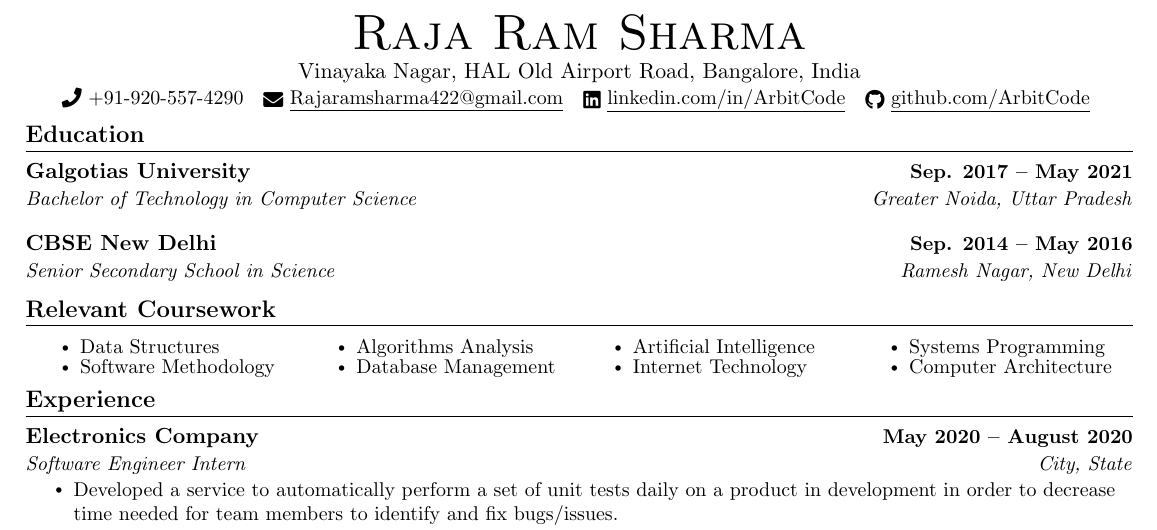
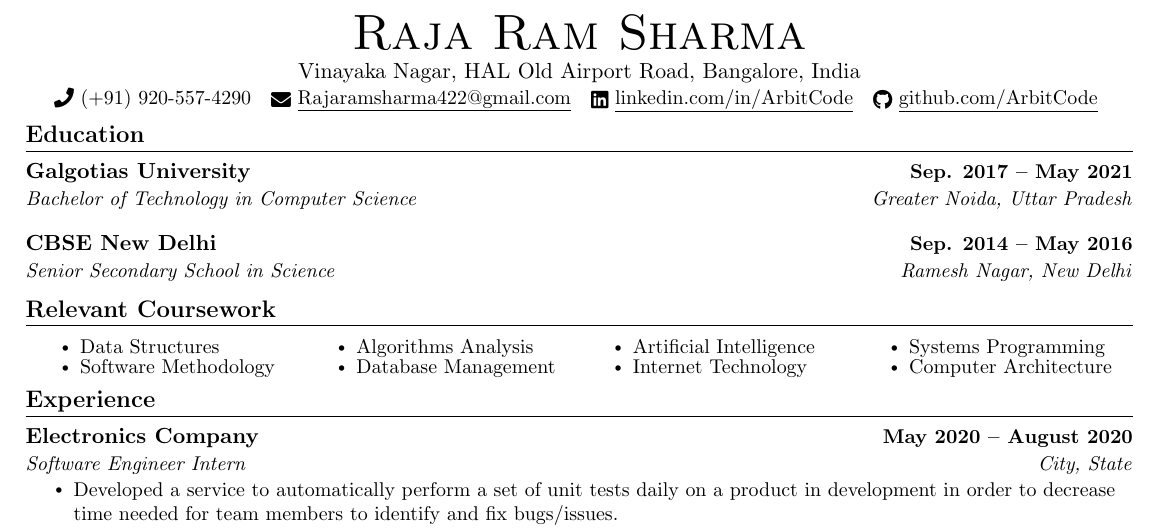
Before and after one commit to ArbitCode/resume, a LaTeX CV (Rajaram_resume.tex): part of the page, cut so that both start at the same text. Compiled offline with pdfLaTeX.

Commit message:
author change

```diff
--- a/Rajaram_resume.tex
+++ b/Rajaram_resume.tex
@@ -125,7 +125,7 @@
 \begin{center}
     {\Huge \scshape Raja Ram Sharma} \\ \vspace{1pt}
     Vinayaka Nagar, HAL Old Airport Road, Bangalore, India \\ \vspace{1pt}
-    \small \raisebox{-0.1\height}\faPhone\ \href{tel:+919205574290}{+91-920-557-4290} ~ \href{mailto:Rajaramsharma422@gmail.com}{\raisebox{-0.2\height}\faEnvelope\  \underline{Rajaramsharma422@gmail.com}} ~
+    \small \raisebox{-0.1\height}\faPhone\ \href{tel:+919205574290}{(+91) 920-557-4290} ~ \href{mailto:Rajaramsharma422@gmail.com}{\raisebox{-0.2\height}\faEnvelope\  \underline{Rajaramsharma422@gmail.com}} ~
     \href{https://linkedin.com/in/ArbitCode}{\raisebox{-0.2\height}\faLinkedin\ \underline{linkedin.com/in/ArbitCode}}  ~
     \href{https://github.com/ArbitCode}{\raisebox{-0.2\height}\faGithub\ \underline{github.com/ArbitCode}}
     \vspace{-8pt}
```
Also changed, not shown: Rajaram_resume.pdf, Rajaram_resume.tex (2 more changed lines).
